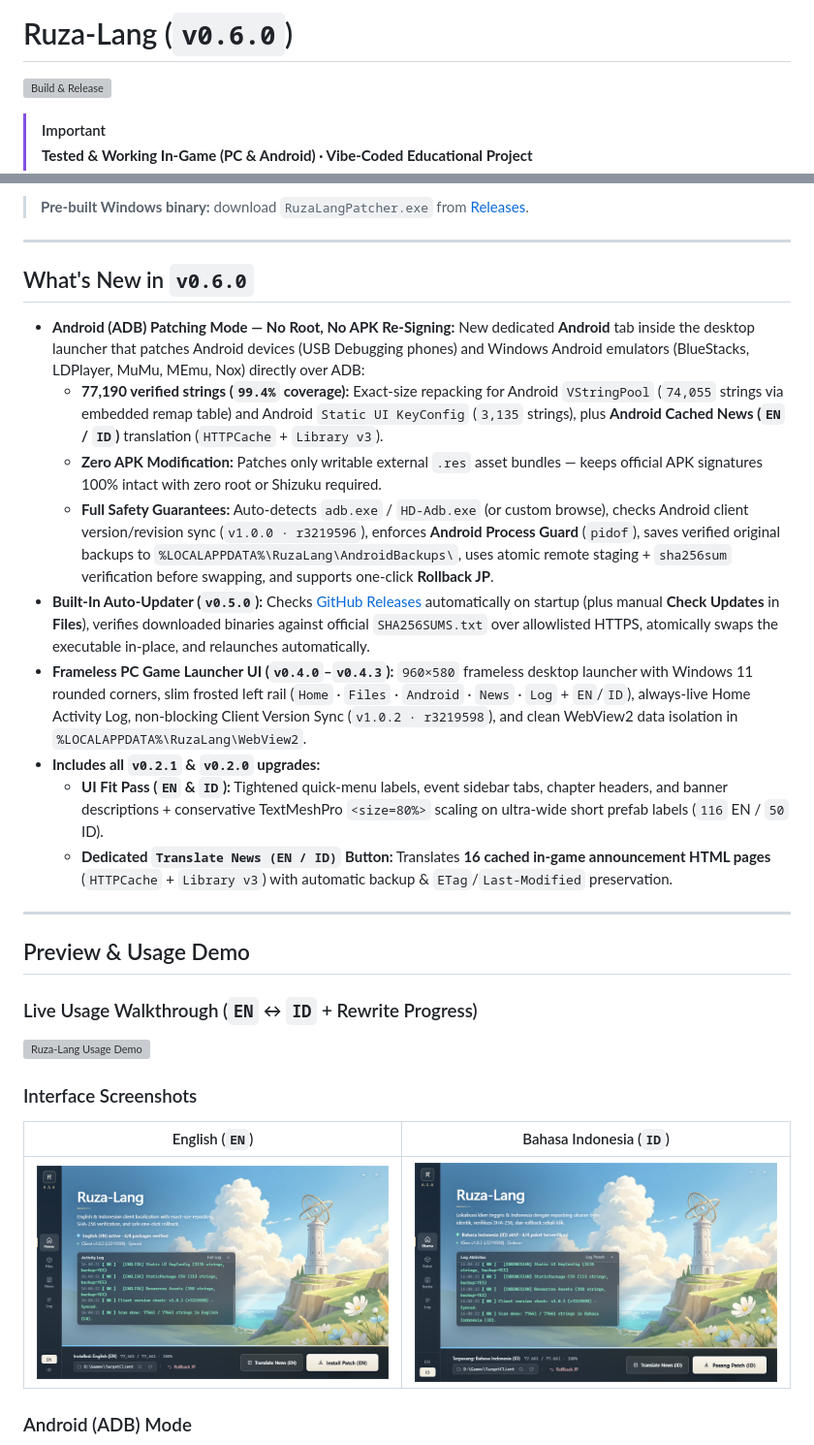
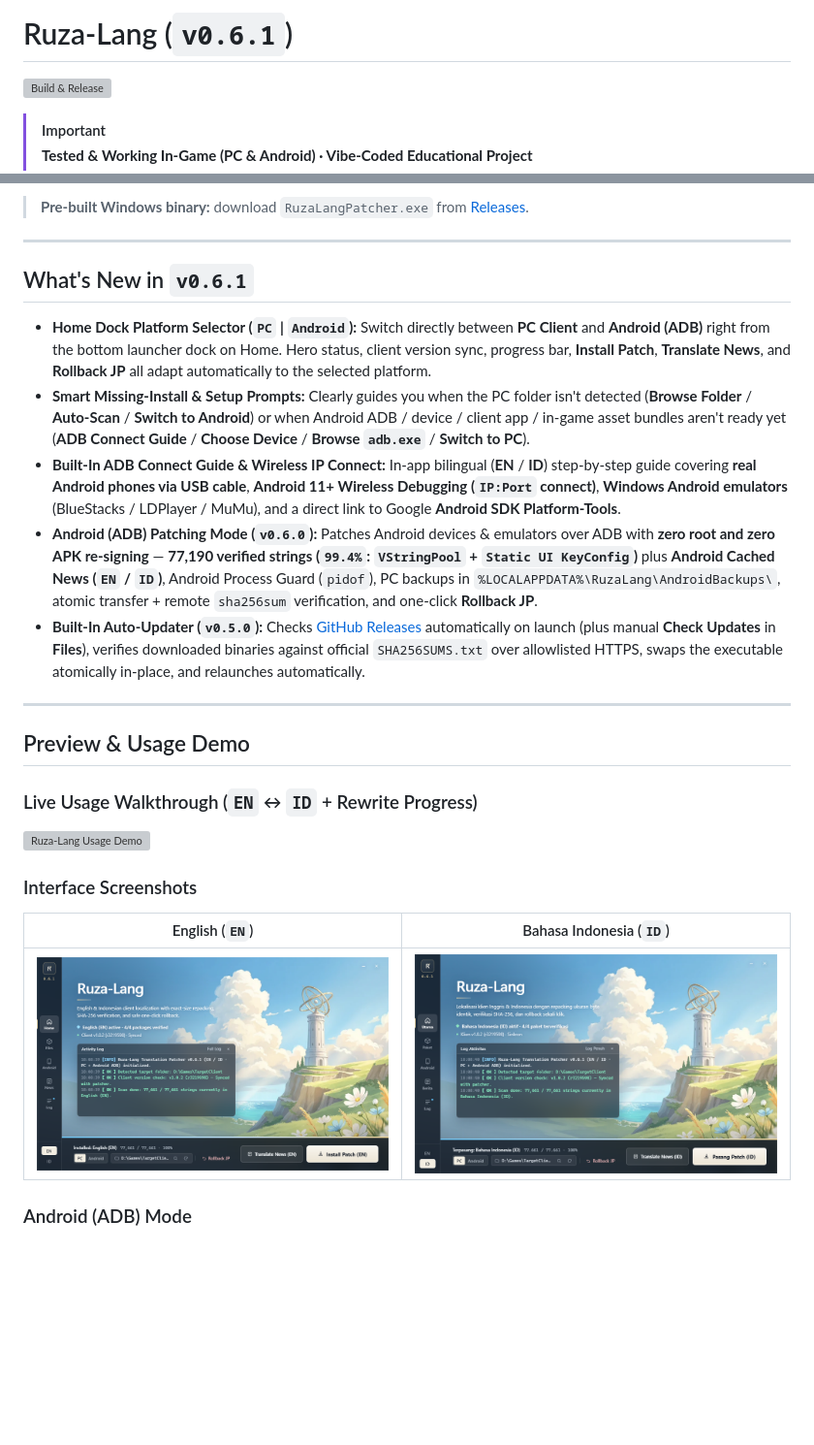
Before and after one commit to notnedar/ruza-lang, a Markdown page: README.md, 2 parts joined by grey strips. Shown at 97% size. Rendered like a GitHub page; pictures changed too: docs/screenshot-en.png, docs/screenshot-id.png; blank space fills up the shorter version; grey boxes are pictures that could not be loaded.

Commit message:
feat(v0.6.1): add Home PC/Android mode toggle, missing-install guards & built-in ADB Connect Guide

```diff
--- a/README.md
+++ b/README.md
@@ -1,4 +1,4 @@
-# Ruza-Lang (`v0.6.0`)
+# Ruza-Lang (`v0.6.1`)
 
 [![Build & Release](https://github.com/notnedar/ruza-lang/actions/workflows/release.yml/badge.svg)](https://github.com/notnedar/ruza-lang/actions/workflows/release.yml)
 
@@ -13,17 +13,13 @@ An educational desktop localization & asset-repacking study project demonstratin
 
 ---
 
-## What's New in `v0.6.0`
+## What's New in `v0.6.1`
 
-- **Android (ADB) Patching Mode — No Root, No APK Re-Signing:** New dedicated **Android** tab inside the desktop launcher that patches Android devices (USB Debugging phones) and Windows Android emulators (BlueStacks, LDPlayer, MuMu, MEmu, Nox) directly over ADB:
-  - **77,190 verified strings (`99.4%` coverage):** Exact-size repacking for Android `VStringPool` (`74,055` strings via embedded remap table) and Android `Static UI KeyConfig` (`3,135` strings), plus **Android Cached News (`EN` / `ID`)** translation (`HTTPCache` + `Library v3`).
-  - **Zero APK Modification:** Patches only writable external `.res` asset bundles — keeps official APK signatures 100% intact with zero root or Shizuku required.
-  - **Full Safety Guarantees:** Auto-detects `adb.exe` / `HD-Adb.exe` (or custom browse), checks Android client version/revision sync (`v1.0.0 · r3219596`), enforces **Android Process Guard** (`pidof`), saves verified original backups to `%LOCALAPPDATA%\RuzaLang\AndroidBackups\`, uses atomic remote staging + `sha256sum` verification before swapping, and supports one-click **Rollback JP**.
-- **Built-In Auto-Updater (`v0.5.0`):** Checks [GitHub Releases](https://github.com/notnedar/ruza-lang/releases/latest) automatically on startup (plus manual **Check Updates** in **Files**), verifies downloaded binaries against official `SHA256SUMS.txt` over allowlisted HTTPS, atomically swaps the executable in-place, and relaunches automatically.
-- **Frameless PC Game Launcher UI (`v0.4.0`–`v0.4.3`):** `960×580` frameless desktop launcher with Windows 11 rounded corners, slim frosted left rail (`Home` · `Files` · `Android` · `News` · `Log` + `EN`/`ID`), always-live Home Activity Log, non-blocking Client Version Sync (`v1.0.2 · r3219598`), and clean WebView2 data isolation in `%LOCALAPPDATA%\RuzaLang\WebView2`.
-- **Includes all `v0.2.1` & `v0.2.0` upgrades:**
-  - **UI Fit Pass (`EN` & `ID`):** Tightened quick-menu labels, event sidebar tabs, chapter headers, and banner descriptions + conservative TextMeshPro `<size=80%>` scaling on ultra-wide short prefab labels (`116` EN / `50` ID).
-  - **Dedicated `Translate News (EN / ID)` Button:** Translates **16 cached in-game announcement HTML pages** (`HTTPCache` + `Library v3`) with automatic backup & `ETag`/`Last-Modified` preservation.
+- **Home Dock Platform Selector (`PC` | `Android`):** Switch directly between **PC Client** and **Android (ADB)** right from the bottom launcher dock on Home. Hero status, client version sync, progress bar, **Install Patch**, **Translate News**, and **Rollback JP** all adapt automatically to the selected platform.
+- **Smart Missing-Install & Setup Prompts:** Clearly guides you when the PC folder isn't detected (**Browse Folder** / **Auto-Scan** / **Switch to Android**) or when Android ADB / device / client app / in-game asset bundles aren't ready yet (**ADB Connect Guide** / **Choose Device** / **Browse `adb.exe`** / **Switch to PC**).
+- **Built-In ADB Connect Guide & Wireless IP Connect:** In-app bilingual (**EN** / **ID**) step-by-step guide covering **real Android phones via USB cable**, **Android 11+ Wireless Debugging (`IP:Port` connect)**, **Windows Android emulators** (BlueStacks / LDPlayer / MuMu), and a direct link to Google **Android SDK Platform-Tools**.
+- **Android (ADB) Patching Mode (`v0.6.0`):** Patches Android devices & emulators over ADB with **zero root and zero APK re-signing** — **77,190 verified strings (`99.4%`: `VStringPool` + `Static UI KeyConfig`)** plus **Android Cached News (`EN` / `ID`)**, Android Process Guard (`pidof`), PC backups in `%LOCALAPPDATA%\RuzaLang\AndroidBackups\`, atomic transfer + remote `sha256sum` verification, and one-click **Rollback JP**.
+- **Built-In Auto-Updater (`v0.5.0`):** Checks [GitHub Releases](https://github.com/notnedar/ruza-lang/releases/latest) automatically on launch (plus manual **Check Updates** in **Files**), verifies downloaded binaries against official `SHA256SUMS.txt` over allowlisted HTTPS, swaps the executable atomically in-place, and relaunches automatically.
 
 ---
 
```
Also changed, not shown: other parts of README.md (+17 -6 lines), 7 other files.
